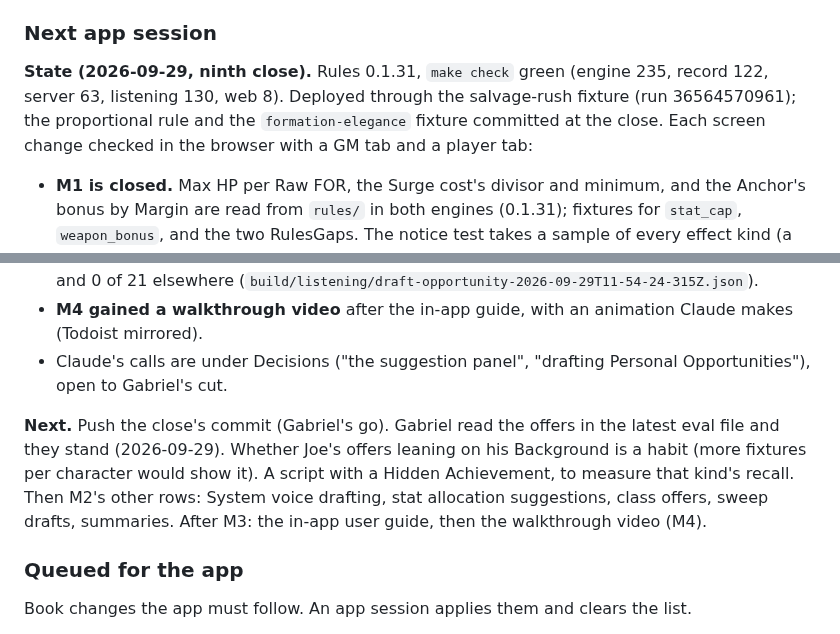
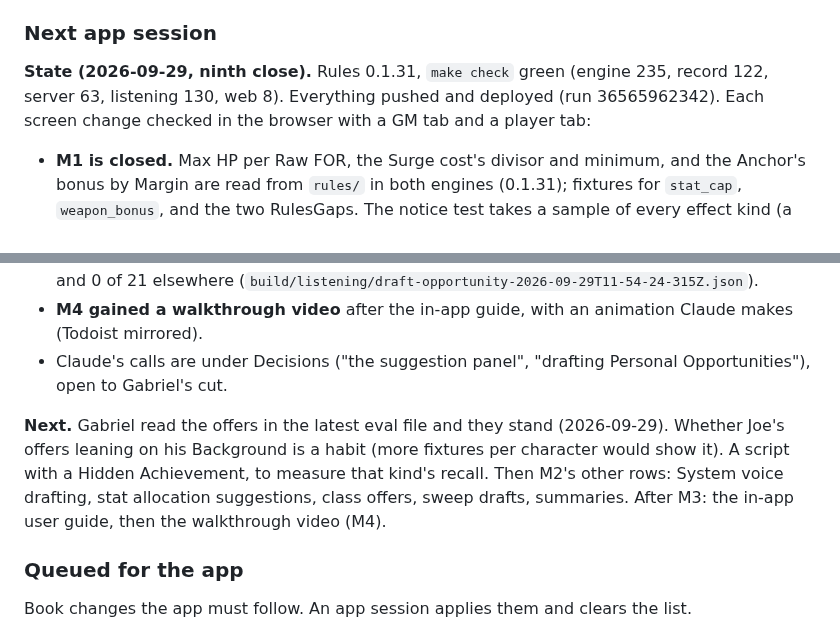
Before and after one commit to gabrielxz/litrpgrpg, a Markdown page: 99-to-do.md, 2 parts joined by grey strips. Rendered like a GitHub page.

Commit message:
App handoff: everything deployed
Co-Authored-By: Claude Opus 5.5 <noreply@anthropic.com>

```diff
--- a/99-to-do.md
+++ b/99-to-do.md
@@ -126,14 +126,14 @@ Edits an app session forces, each with Gabriel's ruling or Claude's recommendati
 
 ### Next app session
 
-**State (2026-09-29, ninth close).** Rules 0.1.31, `make check` green (engine 235, record 122, server 63, listening 130, web 8). Deployed through the salvage-rush fixture (run 36564570961); the proportional rule and the `formation-elegance` fixture committed at the close. Each screen change checked in the browser with a GM tab and a player tab:
+**State (2026-09-29, ninth close).** Rules 0.1.31, `make check` green (engine 235, record 122, server 63, listening 130, web 8). Everything pushed and deployed (run 36565962342). Each screen change checked in the browser with a GM tab and a player tab:
 - **M1 is closed.** Max HP per Raw FOR, the Surge cost's divisor and minimum, and the Anchor's bonus by Margin are read from `rules/` in both engines (0.1.31); fixtures for `stat_cap`, `weapon_bonus`, and the two RulesGaps. The notice test takes a sample of every effect kind (a new kind fails the typecheck until placed as announced or silent); a pill that does nothing stays silent. GM-written text a player sees warns on the table's words; the section bar wraps at narrow widths.
 - **The suggestion panel.** A Suggestions section, second in the bar with a count: what the record makes due and what drafting raised (titles the fiction earns, Battle Memory Cards, Hidden Achievements, Personal Opportunities, Prep cues). The `draft-suggestions` drafter finds every expected title and card with nothing invented over 14 scripts × 2 runs; its first pass exposed three script faults, fixed. A suggestion the GM has seen is not raised again.
 - **Personal Opportunities at the sweep.** The HVE section drafts one character's offer from the book's template and the GM's situation; it waits in the panel and opens in the Quests form to issue. Quests carry a GM-only note (the hidden outcome, what a refusal closes) that the holder's log never shows. The request states the affirm-or-test signal computed from the record. Nine offer fixtures (`packages/listening/offers/`) score stance, flavor, and where set a proportional reward; on Gabriel's cut the prompt holds hidden outcomes to 2 sentences and 40 words, hints titles without pricing them, pays the table's VE by default (proportional with no fixed end, or where how well it is done is the point), and never names the way of acting a test wants. Last pass, 9 × 3: stance and flavor 27 of 27, proportional 6 of 6 where expected and 0 of 21 elsewhere (`build/listening/draft-opportunity-2026-09-29T11-54-24-315Z.json`).
 - **M4 gained a walkthrough video** after the in-app guide, with an animation Claude makes (Todoist mirrored).
 - Claude's calls are under Decisions ("the suggestion panel", "drafting Personal Opportunities"), open to Gabriel's cut.
 
-**Next.** Push the close's commit (Gabriel's go). Gabriel read the offers in the latest eval file and they stand (2026-09-29). Whether Joe's offers leaning on his Background is a habit (more fixtures per character would show it). A script with a Hidden Achievement, to measure that kind's recall. Then M2's other rows: System voice drafting, stat allocation suggestions, class offers, sweep drafts, summaries. After M3: the in-app user guide, then the walkthrough video (M4).
+**Next.** Gabriel read the offers in the latest eval file and they stand (2026-09-29). Whether Joe's offers leaning on his Background is a habit (more fixtures per character would show it). A script with a Hidden Achievement, to measure that kind's recall. Then M2's other rows: System voice drafting, stat allocation suggestions, class offers, sweep drafts, summaries. After M3: the in-app user guide, then the walkthrough video (M4).
 
 ### Queued for the app
 
```
